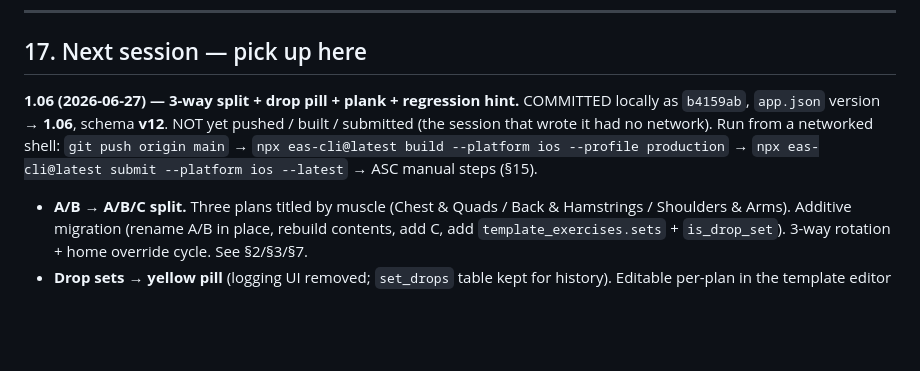
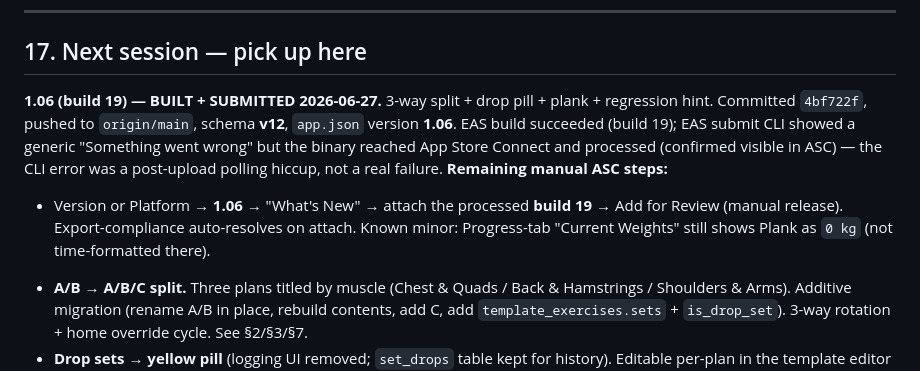
Before and after one commit to karolrockenue/ironcast, a Markdown page: CLAUDE.md, the part around the change. Drawn GitHub-style; blank space fills up the shorter version.

Commit message:
docs: record 1.06 (build 19) built + submitted to ASC
Co-Authored-By: Claude Opus 4.8 (1M context) <noreply@anthropic.com>

```diff
--- a/CLAUDE.md
+++ b/CLAUDE.md
@@ -746,12 +746,16 @@ Render with headless Chrome into `assets/icon.png` (and copy to
 
 ## 17. Next session — pick up here
 
-**1.06 (2026-06-27) — 3-way split + drop pill + plank + regression hint.**
-COMMITTED locally as `b4159ab`, `app.json` version → **1.06**, schema **v12**.
-NOT yet pushed / built / submitted (the session that wrote it had no network).
-Run from a networked shell: `git push origin main` →
-`npx eas-cli@latest build --platform ios --profile production` →
-`npx eas-cli@latest submit --platform ios --latest` → ASC manual steps (§15).
+**1.06 (build 19) — BUILT + SUBMITTED 2026-06-27.** 3-way split + drop pill +
+plank + regression hint. Committed `4bf722f`, pushed to `origin/main`, schema
+**v12**, `app.json` version **1.06**. EAS build succeeded (build 19); EAS submit
+CLI showed a generic "Something went wrong" but the binary reached App Store
+Connect and processed (confirmed visible in ASC) — the CLI error was a
+post-upload polling hiccup, not a real failure. **Remaining manual ASC steps:**
++ Version or Platform → **1.06** → "What's New" → attach the processed **build
+19** → Add for Review (manual release). Export-compliance auto-resolves on
+attach. Known minor: Progress-tab "Current Weights" still shows Plank as `0 kg`
+(not time-formatted there).
 - **A/B → A/B/C split.** Three plans titled by muscle (Chest & Quads / Back &
   Hamstrings / Shoulders & Arms). Additive migration (rename A/B in place,
   rebuild contents, add C, add `template_exercises.sets` + `is_drop_set`). 3-way
```
